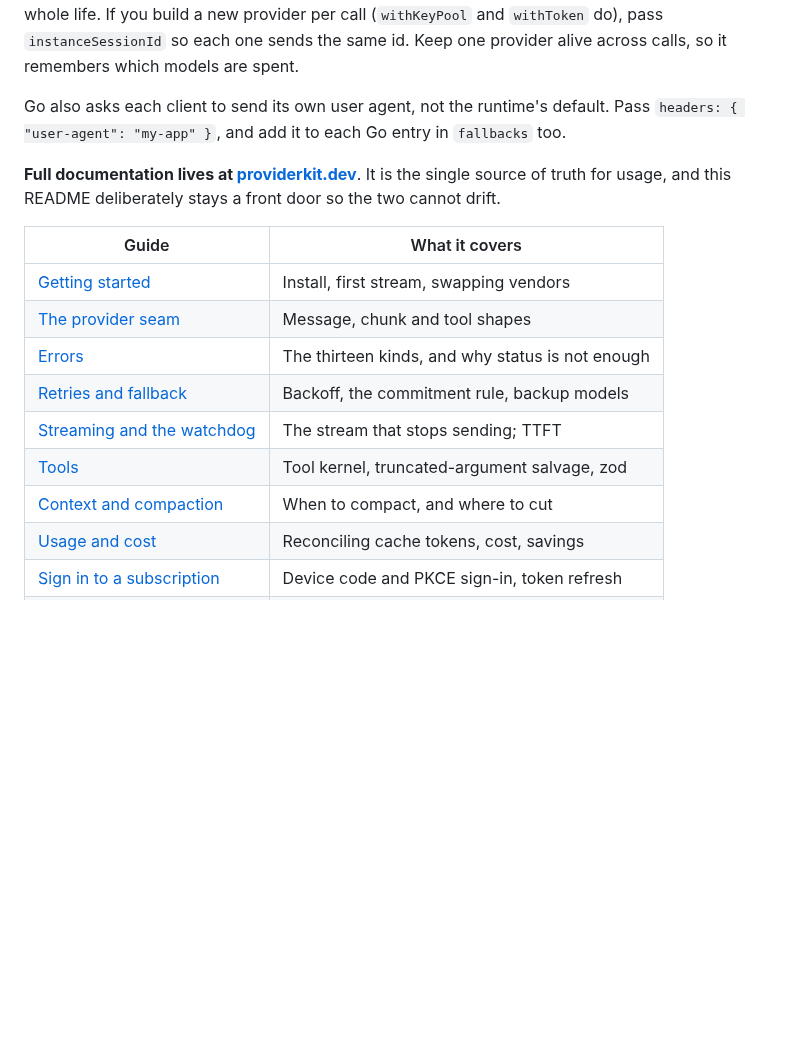
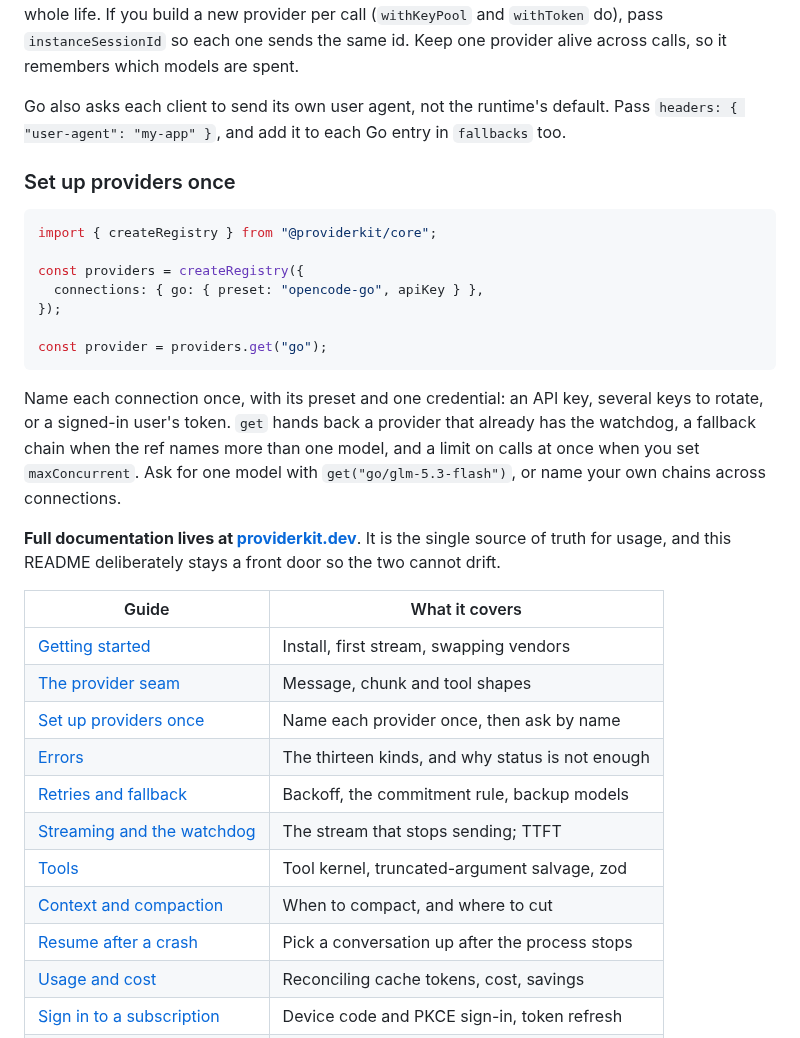
Before and after one commit to providerkit/providerkit, a Markdown page: README.md, the part around the change. Drawn GitHub-style; blank space fills up the shorter version.

Commit message:
docs: the registry in the README
createRegistry is the first thing most apps will want after one
provider works, and the README never mentioned it. One example and
three sentences, in the voice of the sections around it, plus rows for
the registry and resume guides in the guide table so the front door
lists every guide.

````diff
--- a/README.md
+++ b/README.md
@@ -118,6 +118,24 @@ Keep one provider alive across calls, so it remembers which models are spent.
 Go also asks each client to send its own user agent, not the runtime's default. Pass
 `headers: { "user-agent": "my-app" }`, and add it to each Go entry in `fallbacks` too.
 
+### Set up providers once
+
+```ts
+import { createRegistry } from "@providerkit/core";
+
+const providers = createRegistry({
+  connections: { go: { preset: "opencode-go", apiKey } },
+});
+
+const provider = providers.get("go");
+```
+
+Name each connection once, with its preset and one credential: an API key, several keys to
+rotate, or a signed-in user's token. `get` hands back a provider that already has the watchdog,
+a fallback chain when the ref names more than one model, and a limit on calls at once when you
+set `maxConcurrent`. Ask for one model with `get("go/glm-5.3-flash")`, or name your own chains
+across connections.
+
 **Full documentation lives at [providerkit.dev](https://providerkit.dev)**. It is the single
 source of truth for usage, and this README deliberately stays a front door so the two cannot
 drift.
@@ -126,11 +144,13 @@ drift.
 | ----------------------------------------------------------------------- | ------------------------------------------------ |
 | [Getting started](https://providerkit.dev/guides/getting-started/)      | Install, first stream, swapping vendors          |
 | [The provider seam](https://providerkit.dev/guides/providers/)          | Message, chunk and tool shapes                   |
+| [Set up providers once](https://providerkit.dev/guides/registry/)       | Name each provider once, then ask by name        |
 | [Errors](https://providerkit.dev/guides/errors/)                        | The thirteen kinds, and why status is not enough |
 | [Retries and fallback](https://providerkit.dev/guides/retries/)         | Backoff, the commitment rule, backup models      |
 | [Streaming and the watchdog](https://providerkit.dev/guides/streaming/) | The stream that stops sending; TTFT              |
 | [Tools](https://providerkit.dev/guides/tools/)                          | Tool kernel, truncated-argument salvage, zod     |
 | [Context and compaction](https://providerkit.dev/guides/context/)       | When to compact, and where to cut                |
+| [Resume after a crash](https://providerkit.dev/guides/resume/)          | Pick a conversation up after the process stops   |
 | [Usage and cost](https://providerkit.dev/guides/usage/)                 | Reconciling cache tokens, cost, savings          |
 | [Sign in to a subscription](https://providerkit.dev/guides/auth/)       | Device code and PKCE sign-in, token refresh      |
 | [Jev decisions](https://providerkit.dev/guides/jev/)                    | TypeSafe's decision model on four hosts          |
````
